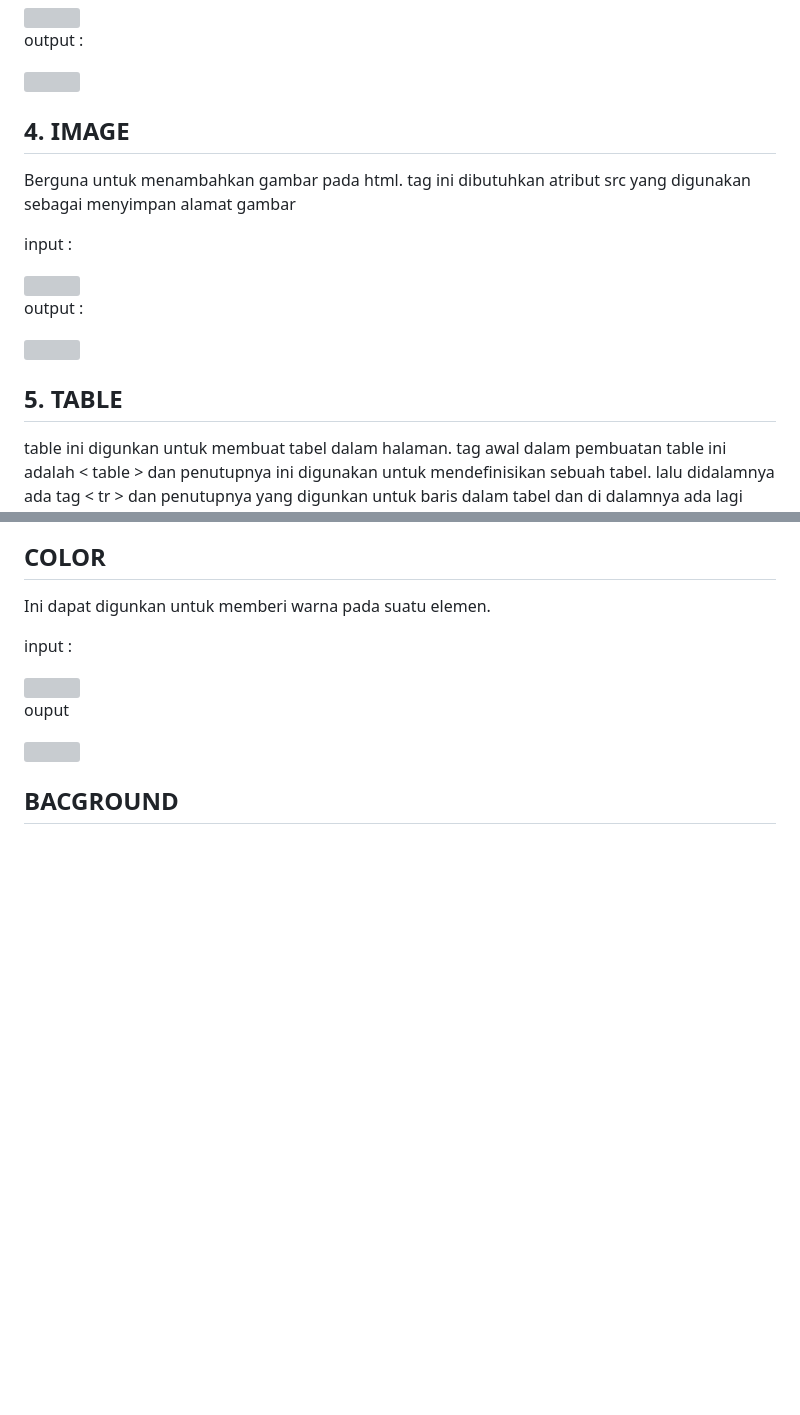
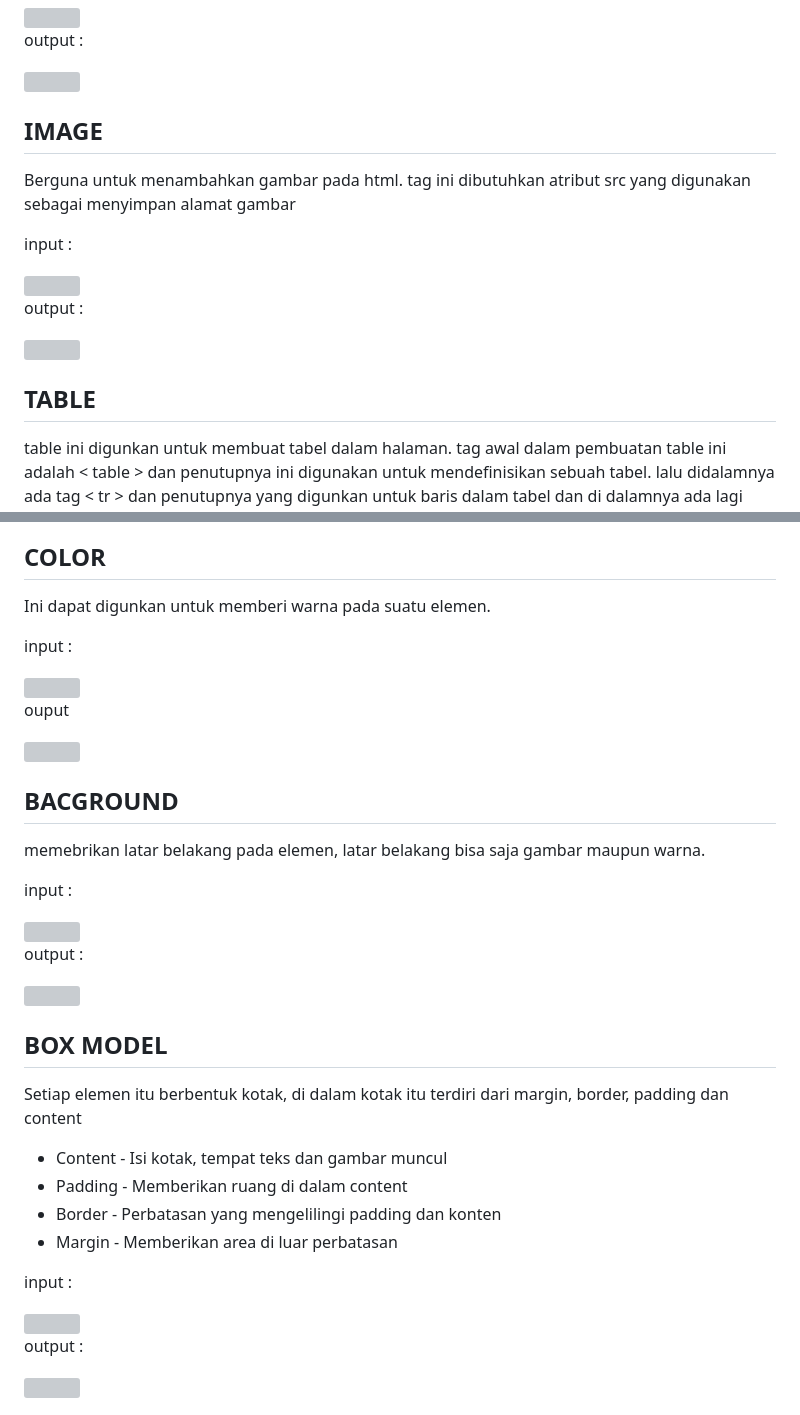
Before and after one commit to IndraAjiyanto/Pemrograman-web1, a Markdown page: README.md, 2 parts joined by grey strips. GitHub-like rendering; blank space fills up the shorter version; grey boxes are pictures that could not be loaded.

```diff
--- a/README.md
+++ b/README.md
@@ -36,14 +36,14 @@
 <p>output :</p>
 <img src="https://github.com/IndraAjiyanto/Pemrograman-web1/assets/136661715/ed884d2e-ac58-4416-8965-71927229b9d7">
 
-<h2>4. IMAGE</h2>
+<h2>IMAGE</h2>
 <p>Berguna untuk menambahkan gambar pada html. tag ini dibutuhkan atribut src yang digunakan sebagai menyimpan alamat gambar</p>
 <p>input :</p>
 <img src="https://github.com/IndraAjiyanto/Pemrograman-web1/assets/136661715/3d9215ce-5c30-432f-b8ca-9222f49d02e2">
 <p>output :</p>
 <img src="https://github.com/IndraAjiyanto/Pemrograman-web1/assets/136661715/96a4669e-cd6d-44b3-b97f-b1876486881b">
 
-<h2>5. TABLE</h2>
+<h2>TABLE</h2>
 <p>table ini digunkan untuk membuat tabel dalam halaman. tag awal dalam pembuatan table ini adalah < table > dan penutupnya ini digunakan untuk mendefinisikan sebuah tabel. lalu didalamnya ada tag < tr > dan penutupnya yang digunkan untuk baris dalam tabel dan di dalamnya ada lagi yaitu < th > yang digunakan untuk header dalam sebuah tabel dan < td > yang digunkan untuk kolom dalam tabel. Sama halnya dengan tabel seperti biasanya yang membutuhkan baris dan kolom untuk membuat tabel.</p>
 <p>input :</p>
 <img src="https://github.com/IndraAjiyanto/Pemrograman-web1/assets/136661715/62079c14-067f-4caf-b0f1-69a2ef185918">
@@ -92,3 +92,22 @@ Gambar di atas merupakan cara menggunakan css dengan cara pemanggilan internal.
 <img src="https://github.com/IndraAjiyanto/Pemrograman-web1/assets/136661715/d0f285b8-38e5-4f0d-9068-97b6bbb5fe81">
 
 <h2>BACGROUND</h2>
+<p>memebrikan latar belakang pada elemen, latar belakang bisa saja gambar maupun warna.</p>
+<p>input :</p>
+<img src="https://github.com/IndraAjiyanto/Pemrograman-web1/assets/136661715/3088e443-4073-4c9d-ad88-d2c94feeacdd">
+<p>output :</p>
+<img src="https://github.com/IndraAjiyanto/Pemrograman-web1/assets/136661715/dea11b13-4d6a-4d3d-8a3c-3ee49e4e2b57">
+
+<h2>BOX MODEL</h2>
+<p>Setiap elemen itu berbentuk kotak, di dalam kotak itu terdiri dari margin, border, padding dan content</p>
+<ul>
+<li>Content - Isi kotak, tempat teks dan gambar muncul</li>
+<li>Padding - Memberikan ruang di dalam content</li>
+<li>Border - Perbatasan yang mengelilingi padding dan konten</li>
+<li>Margin - Memberikan area di luar perbatasan</li>
+</ul>
+<p>input :</p>
+<img src="https://github.com/IndraAjiyanto/Pemrograman-web1/assets/136661715/b738f9e6-e2fd-4ac6-8041-472bba7c3a37">
+<p>output :</p>
+<img src="https://github.com/IndraAjiyanto/Pemrograman-web1/assets/136661715/3183a4d7-71b8-4342-a13c-d544f1f9765e">
+
```
Also changed, not shown: other parts of README.md (+58 -5 lines).
